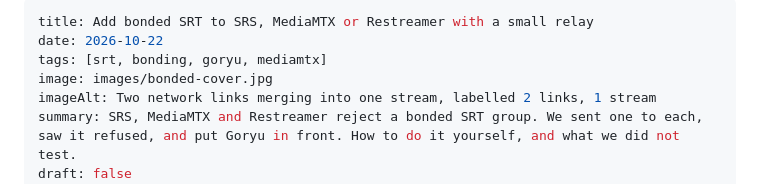
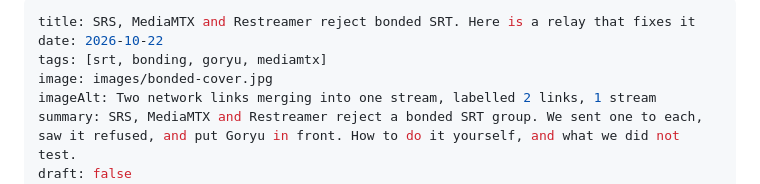
Before and after one commit to live-miracles/live-miracles.github.io, a Markdown page: blog/2026-10-22-srs-mediamtx-restreamer-reject-bonded-srt.md, the part around the change. Rendered like a GitHub page.

Commit message:
Retitle the bonded SRT post to lead with the problem and rename its slug
The post was not cross-posted or linked anywhere, so the URL can change.

Co-Authored-By: Claude Sonnet 5.5 <noreply@anthropic.com>

```diff
--- a/blog/2026-10-22-bonded-srt-for-srs-mediamtx-restreamer.md
+++ b/blog/2026-10-22-srs-mediamtx-restreamer-reject-bonded-srt.md
@@ -1,5 +1,5 @@
 ---
-title: Add bonded SRT to SRS, MediaMTX or Restreamer with a small relay
+title: SRS, MediaMTX and Restreamer reject bonded SRT. Here is a relay that fixes it
 date: 2026-10-22
 tags: [srt, bonding, goryu, mediamtx]
 image: images/bonded-cover.jpg
```
